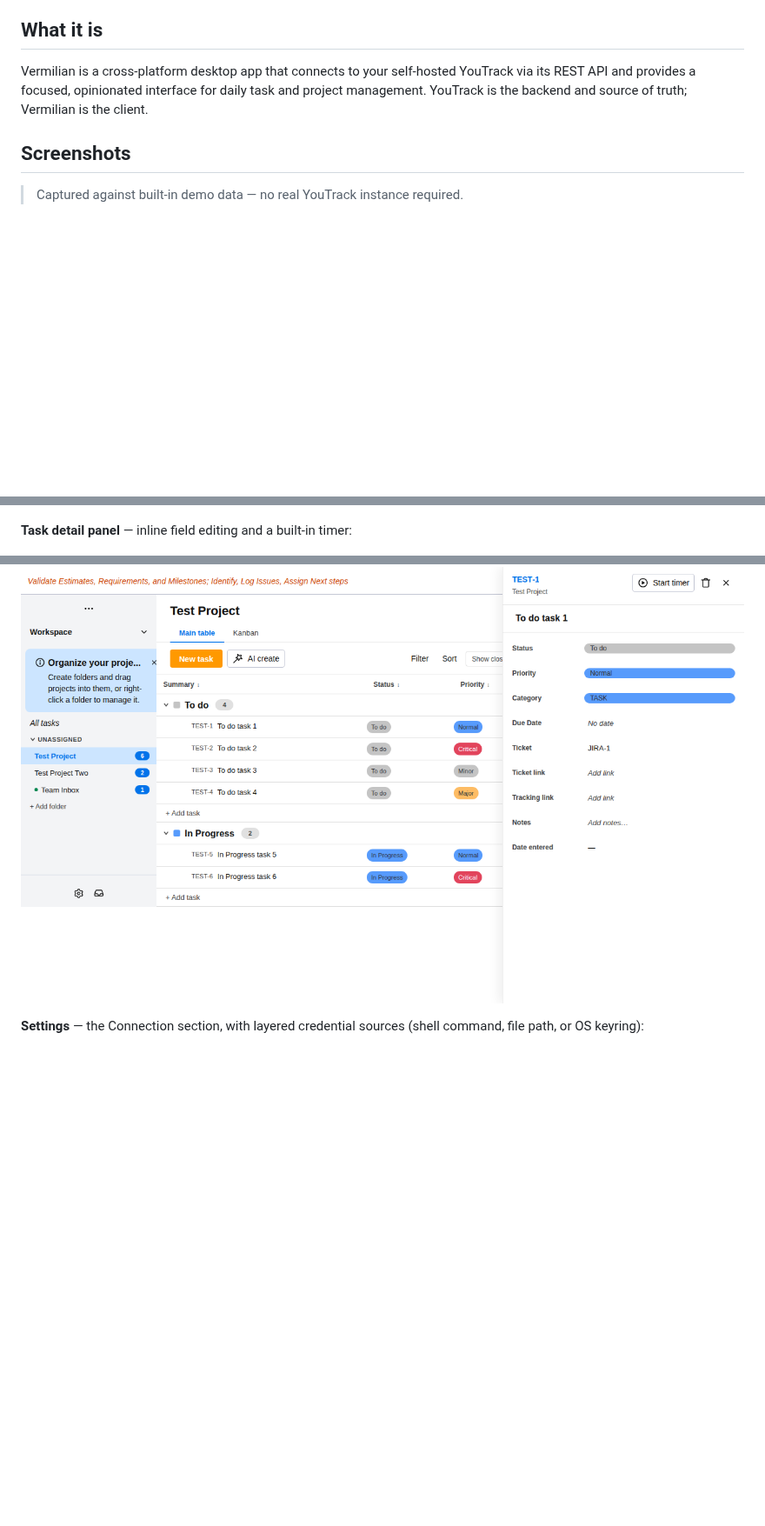
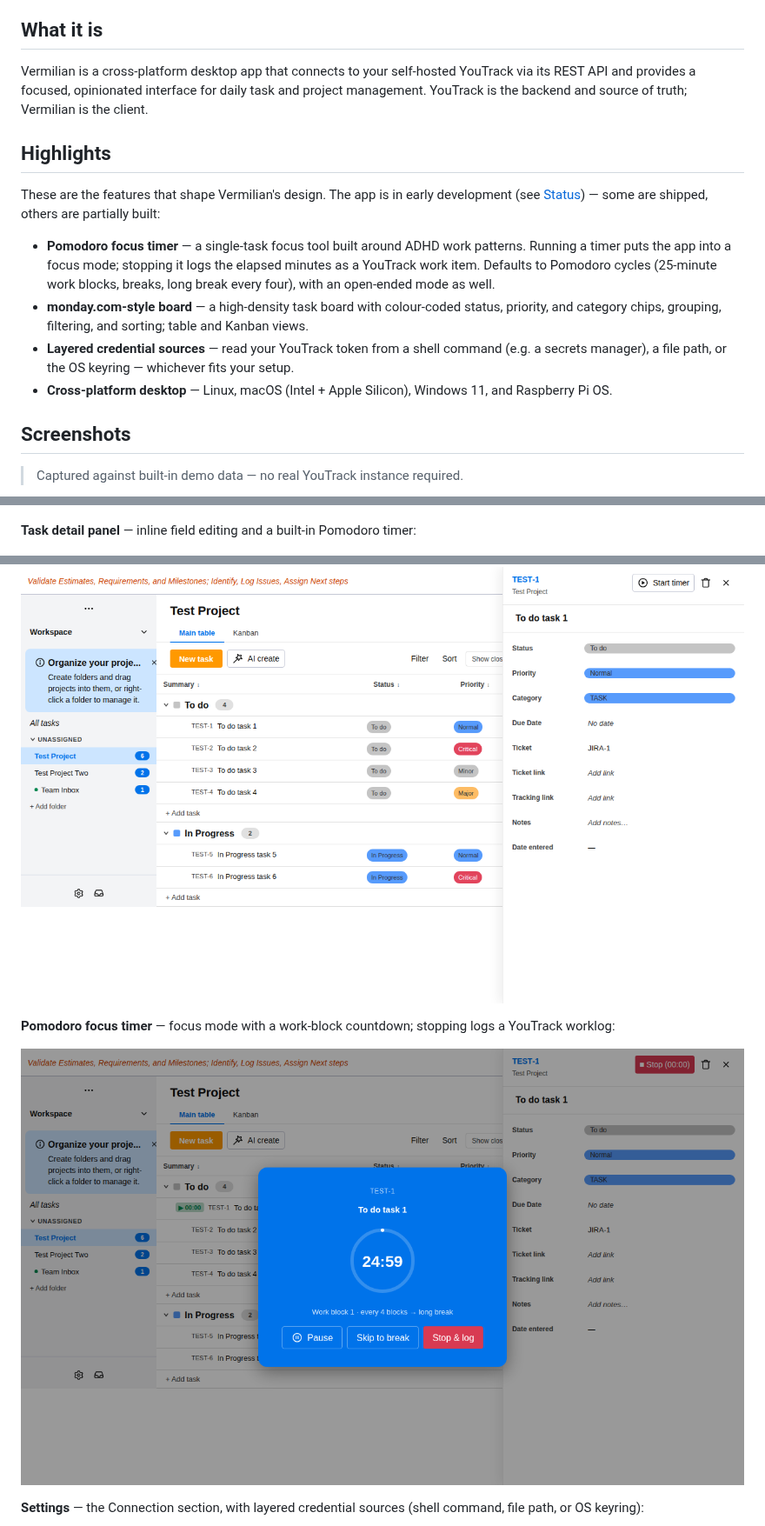
Before and after one commit to kevinpinscoe/vermilian, a Markdown page: README.md, 3 parts joined by grey strips. Shown at 87% size. GitHub-like rendering; pictures changed too: docs/screenshots/timer-focus.png (added); blank space fills up the shorter version.

Commit message:
docs: add Highlights section and Pomodoro timer screenshot

```diff
--- a/README.md
+++ b/README.md
@@ -21,6 +21,21 @@ no published releases yet.
 
 Vermilian is a cross-platform desktop app that connects to your self-hosted YouTrack via its REST API and provides a focused, opinionated interface for daily task and project management. YouTrack is the backend and source of truth; Vermilian is the client.
 
+## Highlights
+
+These are the features that shape Vermilian's design. The app is in early development
+(see [Status](#status)) — some are shipped, others are partially built:
+
+- **Pomodoro focus timer** — a single-task focus tool built around ADHD work patterns. Running
+  a timer puts the app into a focus mode; stopping it logs the elapsed minutes as a YouTrack
+  work item. Defaults to Pomodoro cycles (25-minute work blocks, breaks, long break every four),
+  with an open-ended mode as well.
+- **monday.com-style board** — a high-density task board with colour-coded status, priority, and
+  category chips, grouping, filtering, and sorting; table and Kanban views.
+- **Layered credential sources** — read your YouTrack token from a shell command (e.g. a secrets
+  manager), a file path, or the OS keyring — whichever fits your setup.
+- **Cross-platform desktop** — Linux, macOS (Intel + Apple Silicon), Windows 11, and Raspberry Pi OS.
+
 ## Screenshots
 
 > Captured against built-in demo data — no real YouTrack instance required.
@@ -33,9 +48,13 @@ Vermilian is a cross-platform desktop app that connects to your self-hosted YouT
 
 ![Vermilian task board, dark theme](docs/screenshots/board-dark.png)
 
-**Task detail panel** — inline field editing and a built-in timer:
+**Task detail panel** — inline field editing and a built-in Pomodoro timer:
 
 ![Vermilian task detail panel](docs/screenshots/task-detail.png)
+
+**Pomodoro focus timer** — focus mode with a work-block countdown; stopping logs a YouTrack worklog:
+
+![Vermilian Pomodoro focus timer](docs/screenshots/timer-focus.png)
 
 **Settings** — the Connection section, with layered credential sources (shell command, file path, or OS keyring):
 
```
